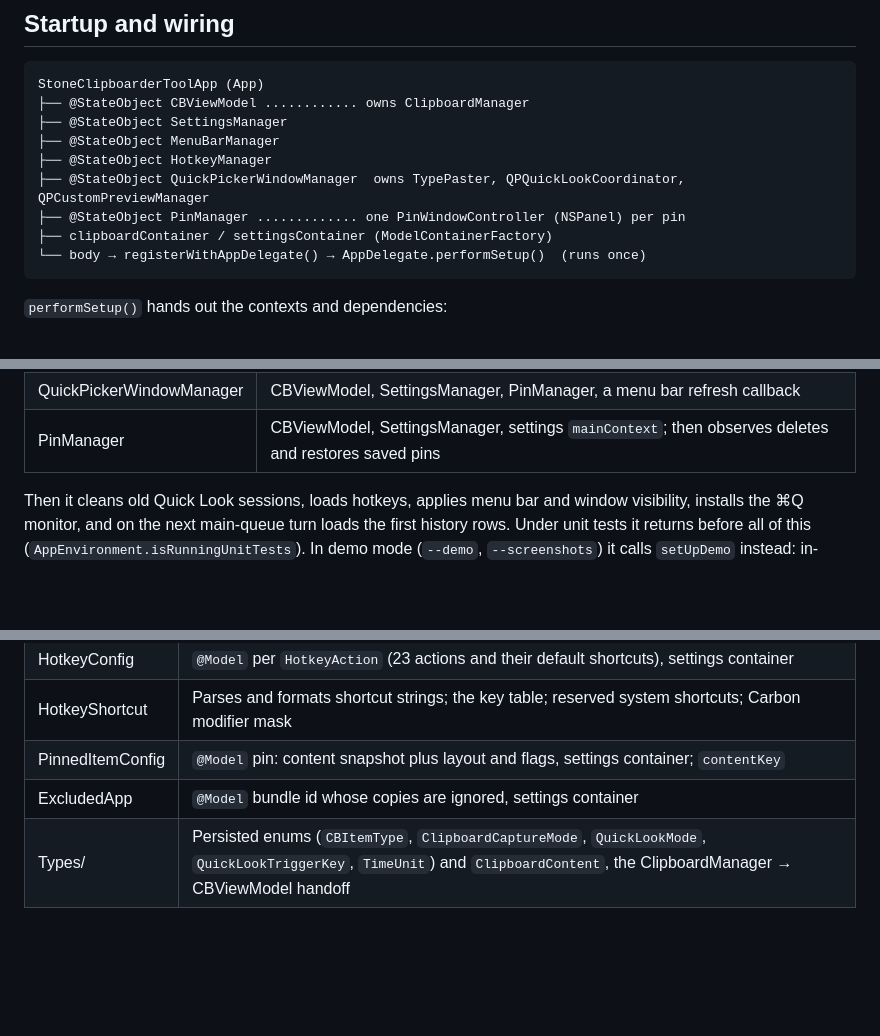
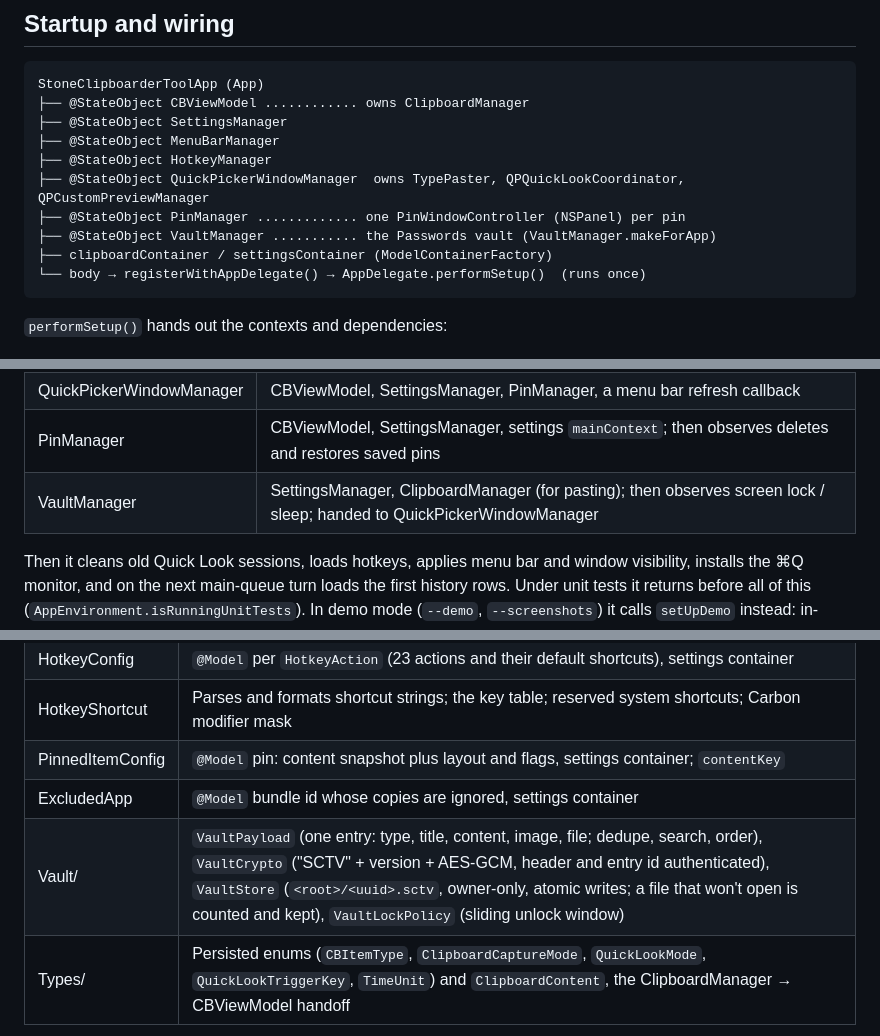
Before and after one commit to foxfollow/Stone-Clipboarder-Tool, a Markdown page: docs/CODEMAP.md, 3 parts joined by grey strips. Drawn GitHub-style; blank space fills up the shorter version.

````diff
--- a/docs/CODEMAP.md
+++ b/docs/CODEMAP.md
@@ -13,6 +13,7 @@ StoneClipboarderToolApp (App)
 ├── @StateObject HotkeyManager
 ├── @StateObject QuickPickerWindowManager  owns TypePaster, QPQuickLookCoordinator, QPCustomPreviewManager
 ├── @StateObject PinManager ............. one PinWindowController (NSPanel) per pin
+├── @StateObject VaultManager ........... the Passwords vault (VaultManager.makeForApp)
 ├── clipboardContainer / settingsContainer (ModelContainerFactory)
 └── body → registerWithAppDelegate() → AppDelegate.performSetup()  (runs once)
 ```
@@ -26,6 +27,7 @@ StoneClipboarderToolApp (App)
 | HotkeyManager | settings `mainContext`, CBViewModel, SettingsManager, PinManager; its `quickPickerDelegate` is QuickPickerWindowManager |
 | QuickPickerWindowManager | CBViewModel, SettingsManager, PinManager, a menu bar refresh callback |
 | PinManager | CBViewModel, SettingsManager, settings `mainContext`; then observes deletes and restores saved pins |
+| VaultManager | SettingsManager, ClipboardManager (for pasting); then observes screen lock / sleep; handed to QuickPickerWindowManager |
 
 Then it cleans old Quick Look sessions, loads hotkeys, applies menu bar and
 window visibility, installs the ⌘Q monitor, and on the next main-queue turn
@@ -64,6 +69,7 @@ item or pins, and the `ScreenshotTour` when asked (docs/DEMO_MODE.md).
 | HotkeyShortcut | Parses and formats shortcut strings; the key table; reserved system shortcuts; Carbon modifier mask |
 | PinnedItemConfig | `@Model` pin: content snapshot plus layout and flags, settings container; `contentKey` |
 | ExcludedApp | `@Model` bundle id whose copies are ignored, settings container |
+| Vault/ | `VaultPayload` (one entry: type, title, content, image, file; dedupe, search, order), `VaultCrypto` ("SCTV" + version + AES-GCM, header and entry id authenticated), `VaultStore` (`<root>/<uuid>.sctv`, owner-only, atomic writes; a file that won't open is counted and kept), `VaultLockPolicy` (sliding unlock window) |
 | Types/ | Persisted enums (`CBItemType`, `ClipboardCaptureMode`, `QuickLookMode`, `QuickLookTriggerKey`, `TimeUnit`) and `ClipboardContent`, the ClipboardManager → CBViewModel handoff |
 
 ### ViewModel/CBViewModel.swift
````
Also changed, not shown: other parts of docs/CODEMAP.md (+19 -5 lines), AGENTS.md (+14 -4 lines), TESTING_GUIDE.md (+33 -1 lines).
